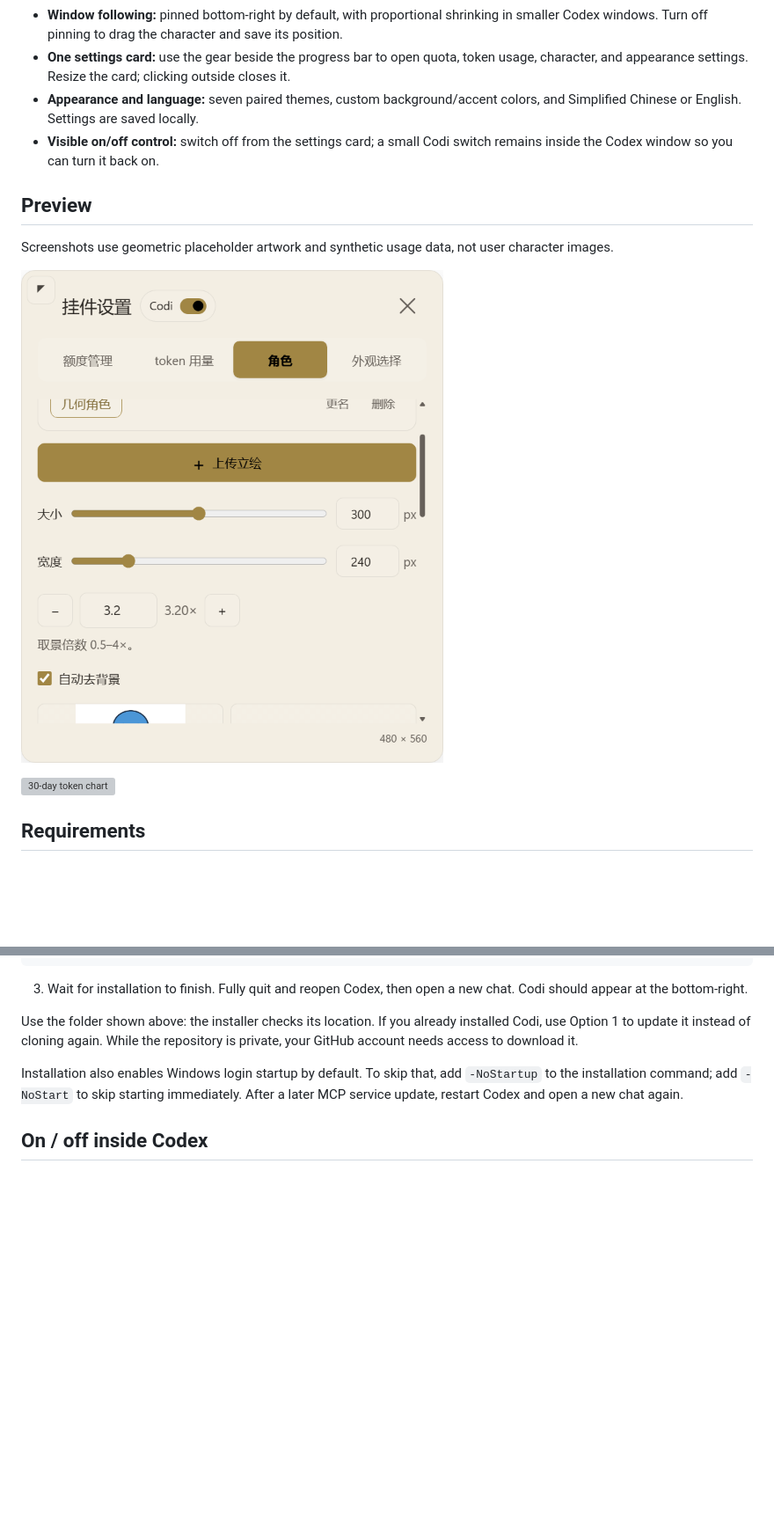
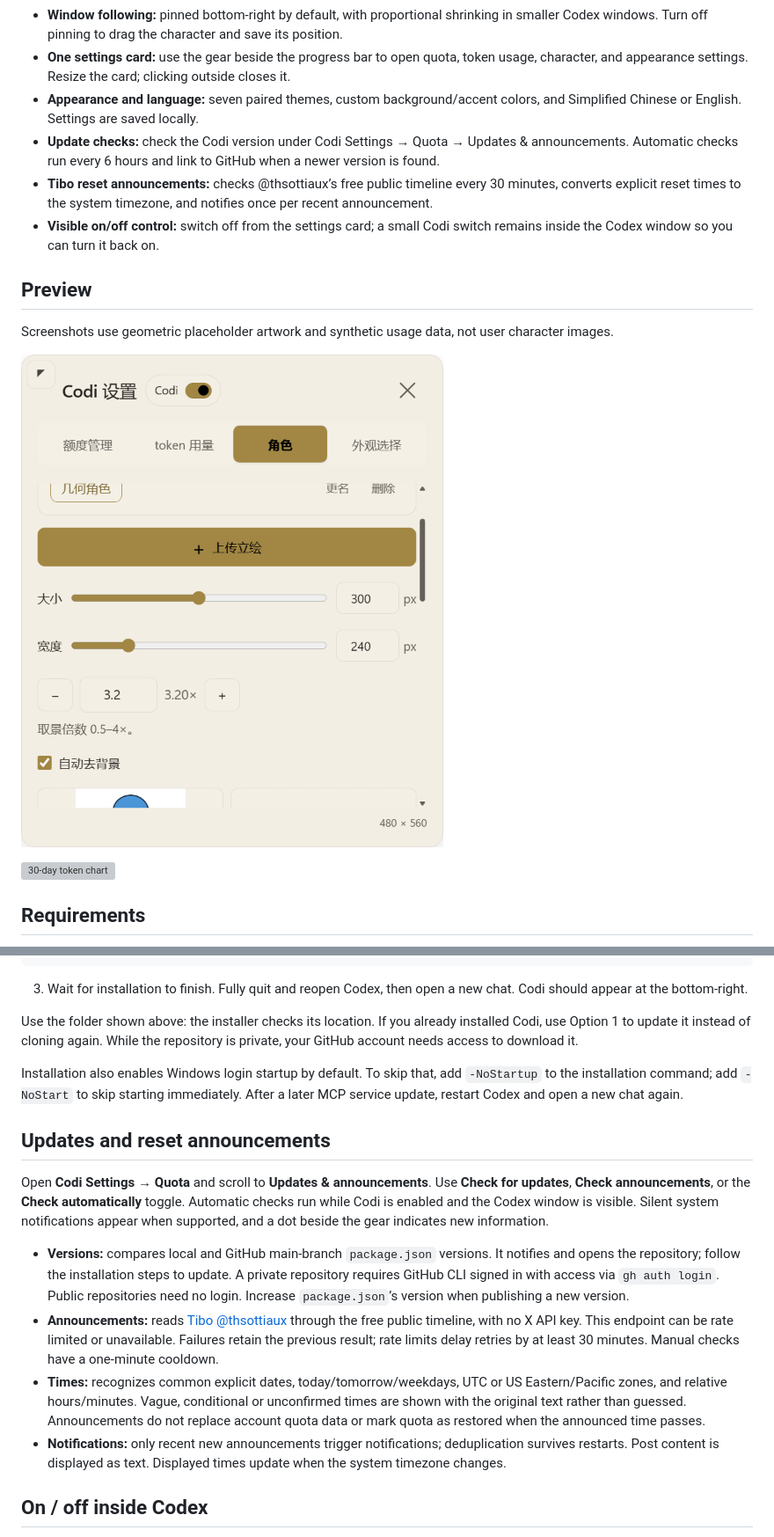
Before and after one commit to Chester-chs/CodexOshi, a Markdown page: README.md, 2 parts joined by grey strips. Shown at 88% size. Rendered like a GitHub page; pictures changed too: docs/images/resident-framing-width.png; blank space fills up the shorter version; grey boxes are pictures that could not be loaded.

Commit message:
Add Codi version checks and localized Tibo reset announcements

```diff
--- a/README.md
+++ b/README.md
@@ -20,6 +20,8 @@ Your Codex desktop companion: a character widget with quota monitoring, local to
 - **Window following:** pinned bottom-right by default, with proportional shrinking in smaller Codex windows. Turn off pinning to drag the character and save its position.
 - **One settings card:** use the gear beside the progress bar to open quota, token usage, character, and appearance settings. Resize the card; clicking outside closes it.
 - **Appearance and language:** seven paired themes, custom background/accent colors, and Simplified Chinese or English. Settings are saved locally.
+- **Update checks:** check the Codi version under Codi Settings → Quota → Updates & announcements. Automatic checks run every 6 hours and link to GitHub when a newer version is found.
+- **Tibo reset announcements:** checks @thsottiaux’s free public timeline every 30 minutes, converts explicit reset times to the system timezone, and notifies once per recent announcement.
 - **Visible on/off control:** switch off from the settings card; a small Codi switch remains inside the Codex window so you can turn it back on.
 
 ## Preview
@@ -74,6 +76,15 @@ Use the folder shown above: the installer checks its location. If you already in
 
 Installation also enables Windows login startup by default. To skip that, add `-NoStartup` to the installation command; add `-NoStart` to skip starting immediately. After a later MCP service update, restart Codex and open a new chat again.
 
+## Updates and reset announcements
+
+Open **Codi Settings → Quota** and scroll to **Updates & announcements**. Use **Check for updates**, **Check announcements**, or the **Check automatically** toggle. Automatic checks run while Codi is enabled and the Codex window is visible. Silent system notifications appear when supported, and a dot beside the gear indicates new information.
+
+- **Versions:** compares local and GitHub main-branch `package.json` versions. It notifies and opens the repository; follow the installation steps to update. A private repository requires GitHub CLI signed in with access via `gh auth login`. Public repositories need no login. Increase `package.json`’s version when publishing a new version.
+- **Announcements:** reads [Tibo @thsottiaux](https://x.com/thsottiaux) through the free public timeline, with no X API key. This endpoint can be rate limited or unavailable. Failures retain the previous result; rate limits delay retries by at least 30 minutes. Manual checks have a one-minute cooldown.
+- **Times:** recognizes common explicit dates, today/tomorrow/weekdays, UTC or US Eastern/Pacific zones, and relative hours/minutes. Vague, conditional or unconfirmed times are shown with the original text rather than guessed. Announcements do not replace account quota data or mark quota as restored when the announced time passes.
+- **Notifications:** only recent new announcements trigger notifications; deduplication survives restarts. Post content is displayed as text. Displayed times update when the system timezone changes.
+
 ## On / off inside Codex
 
 1. Click the gear beside the progress bar to open settings.
```
Also changed, not shown: other parts of README.md (+2 -1 lines), README.zh-CN.md (+13 -1 lines), docs/news-updates-verification.md (added, +28 -0 lines), docs/images/news-updates.png (added), 14 other files.
